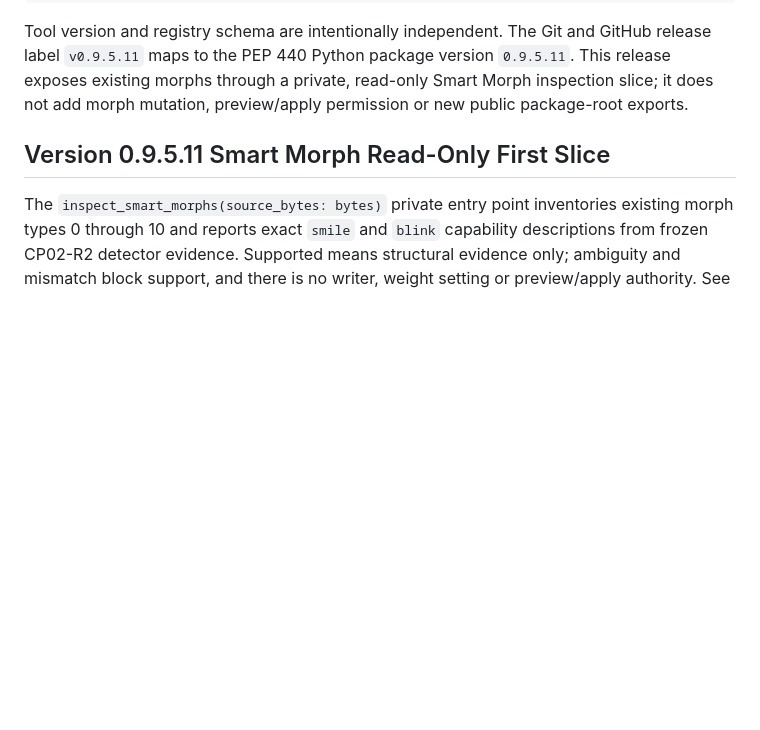
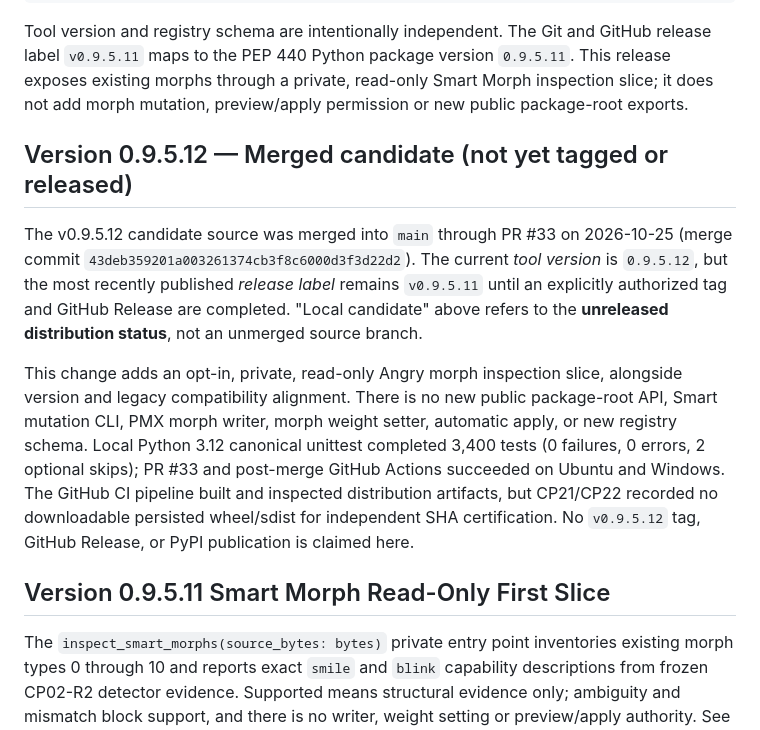
Before and after one commit to MariaOpov/mmd-asset-registry, a Markdown page: README.md, the part around the change. Rendered like a GitHub page; blank space fills up the shorter version.

Commit message:
docs(release): document v0.9.5.12 merged candidate

```diff
--- a/README.md
+++ b/README.md
@@ -30,6 +30,25 @@ release label `v0.9.5.11` maps to the PEP 440 Python package version
 `0.9.5.11`. This release exposes existing morphs through a private,
 read-only Smart Morph inspection slice; it does not add morph mutation,
 preview/apply permission or new public package-root exports.
+
+## Version 0.9.5.12 — Merged candidate (not yet tagged or released)
+
+The v0.9.5.12 candidate source was merged into `main` through PR #33 on
+2026-10-25 (merge commit `43deb359201a003261374cb3f8c6000d3f3d22d2`).
+The current *tool version* is `0.9.5.12`, but the most recently published
+*release label* remains `v0.9.5.11` until an explicitly authorized tag and
+GitHub Release are completed. "Local candidate" above refers to the
+**unreleased distribution status**, not an unmerged source branch.
+
+This change adds an opt-in, private, read-only Angry morph inspection slice,
+alongside version and legacy compatibility alignment. There is no new public
+package-root API, Smart mutation CLI, PMX morph writer, morph weight setter,
+automatic apply, or new registry schema. Local Python 3.12 canonical unittest
+completed 3,400 tests (0 failures, 0 errors, 2 optional skips); PR #33 and
+post-merge GitHub Actions succeeded on Ubuntu and Windows. The GitHub CI
+pipeline built and inspected distribution artifacts, but CP21/CP22 recorded
+no downloadable persisted wheel/sdist for independent SHA certification.
+No `v0.9.5.12` tag, GitHub Release, or PyPI publication is claimed here.
 
 ## Version 0.9.5.11 Smart Morph Read-Only First Slice
 
```
Also changed, not shown: CHANGELOG.md (+32 -0 lines).
